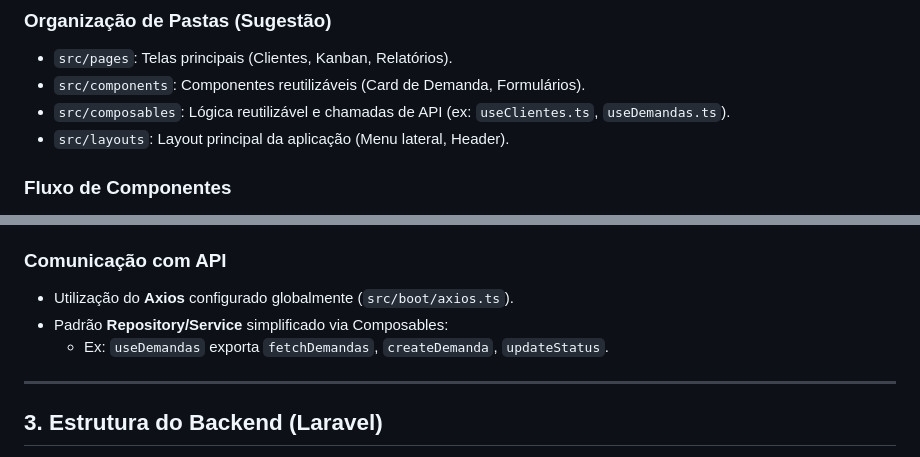
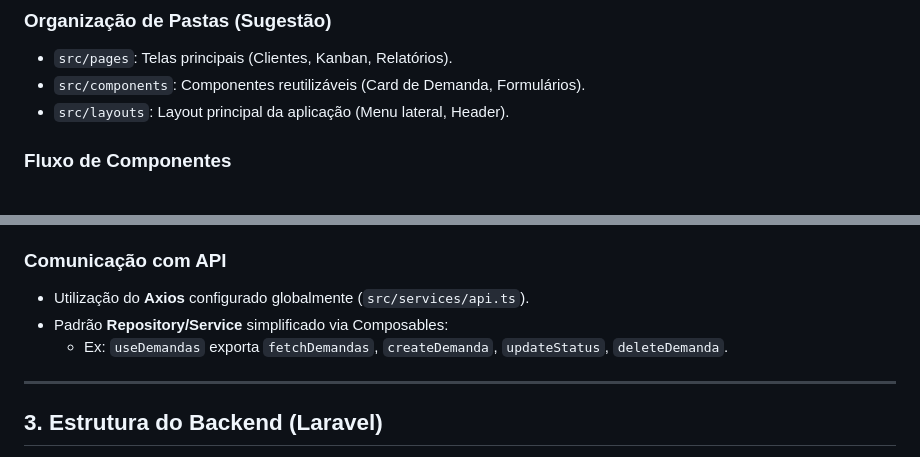
Before and after one commit to carlosresendeP/Projeto-vue, a Markdown page: _projeto/architecture.md, 2 parts joined by grey strips. GitHub-like rendering.

Commit message:
chore: correção na arquiteura , remoção de linhas q mudei ao logo do projeto

```diff
--- a/_projeto/architecture.md
+++ b/_projeto/architecture.md
@@ -20,7 +20,6 @@ O frontend será responsável por toda a interação com o usuário, gerenciamen
 
 - `src/pages`: Telas principais (Clientes, Kanban, Relatórios).
 - `src/components`: Componentes reutilizáveis (Card de Demanda, Formulários).
-- `src/composables`: Lógica reutilizável e chamadas de API (ex: `useClientes.ts`, `useDemandas.ts`).
 - `src/layouts`: Layout principal da aplicação (Menu lateral, Header).
 
 ### Fluxo de Componentes
@@ -44,9 +43,9 @@ O frontend será responsável por toda a interação com o usuário, gerenciamen
 
 ### Comunicação com API
 
-- Utilização do **Axios** configurado globalmente (`src/boot/axios.ts`).
+- Utilização do **Axios** configurado globalmente (`src/services/api.ts`).
 - Padrão **Repository/Service** simplificado via Composables:
-  - Ex: `useDemandas` exporta `fetchDemandas`, `createDemanda`, `updateStatus`.
+  - Ex: `useDemandas` exporta `fetchDemandas`, `createDemanda`, `updateStatus`, `deleteDemanda`.
 
 ---
 
```
